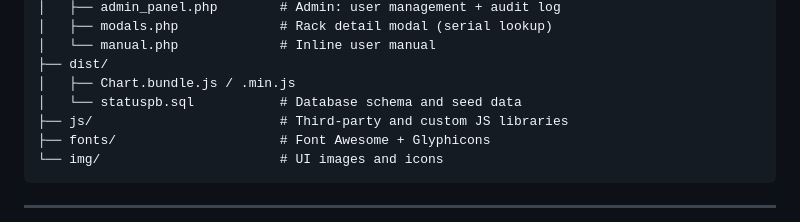
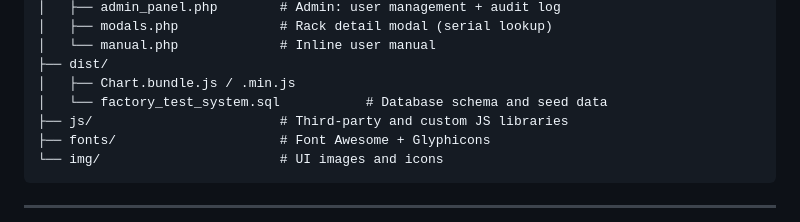
Before and after one commit to fmartinez-cli/Statuspb, a Markdown page: README.md, the part around the change. Rendered like a GitHub page.

```diff
--- a/README.md
+++ b/README.md
@@ -67,7 +67,7 @@ generic/
 │   └── manual.php             # Inline user manual
 ├── dist/
 │   ├── Chart.bundle.js / .min.js
-│   └── statuspb.sql           # Database schema and seed data
+│   └── factory_test_system.sql           # Database schema and seed data
 ├── js/                        # Third-party and custom JS libraries
 ├── fonts/                     # Font Awesome + Glyphicons
 └── img/                       # UI images and icons
```
